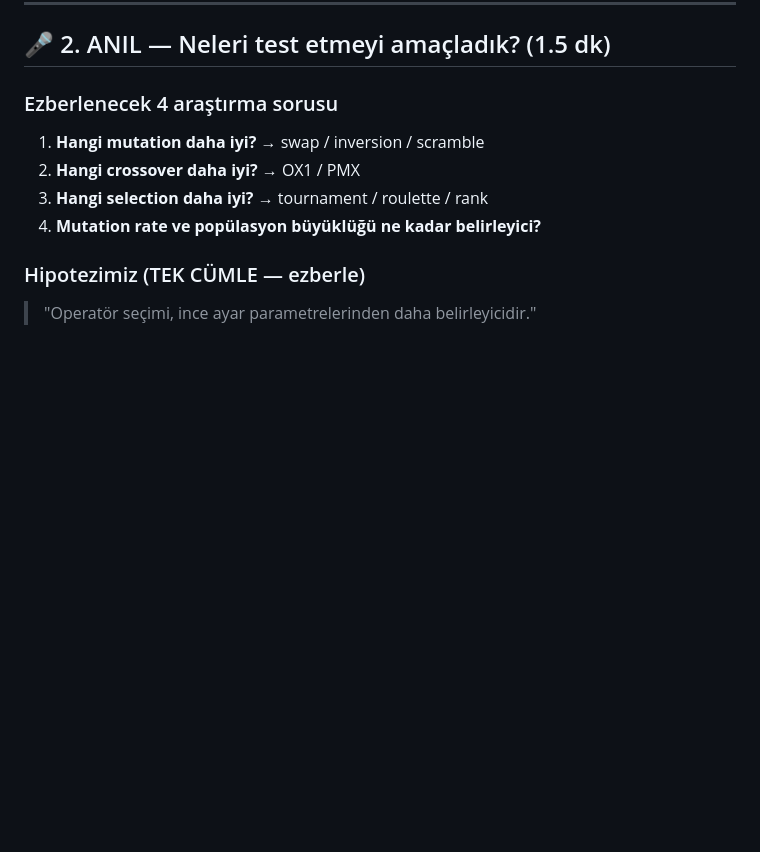
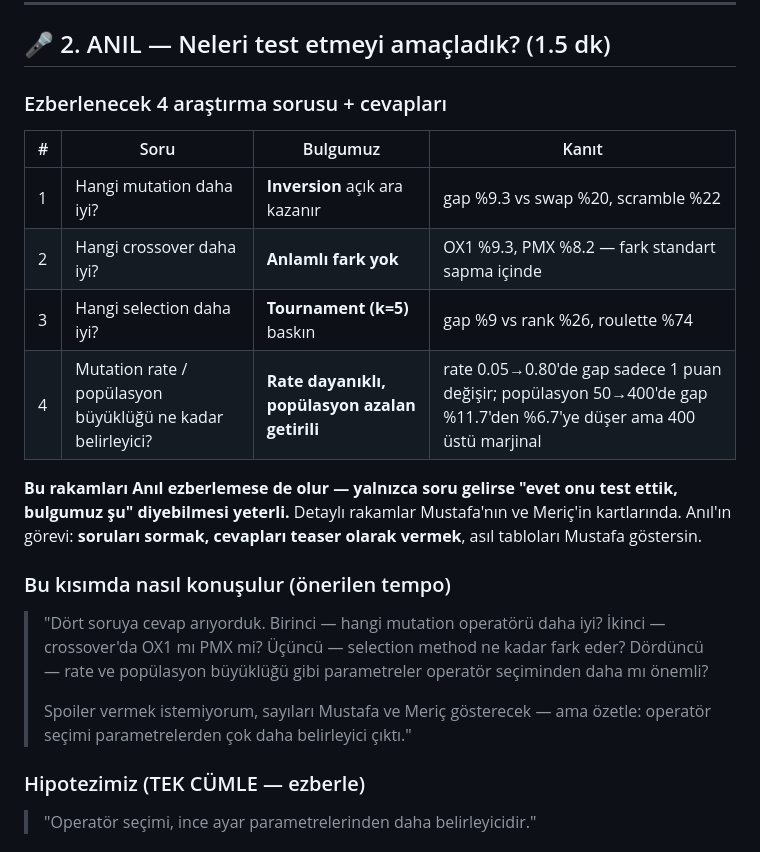
Before and after one commit to mericozkayagan/evocomp, a Markdown page: presentation/CALISMA.md, the part around the change. Drawn GitHub-style; blank space fills up the shorter version.

Commit message:
Add research question answers to Anıl's card
Anıl now has a soru-bulgu-kanıt table for the 4 research questions,
plus a suggested phrasing that teases the findings without stealing
Mustafa's and Meriç's numbers.

Co-Authored-By: Claude Opus 4.7 (1M context) <noreply@anthropic.com>

```diff
--- a/presentation/CALISMA.md
+++ b/presentation/CALISMA.md
@@ -68,12 +68,22 @@ Bütün ekip bilmeli. Demoda biri sorulursa kim cevaplarsa cevaplasın hata çı
 
 ## 🎤 2. ANIL — Neleri test etmeyi amaçladık? (1.5 dk)
 
-### Ezberlenecek 4 araştırma sorusu
+### Ezberlenecek 4 araştırma sorusu + cevapları
 
-1. **Hangi mutation daha iyi?** → swap / inversion / scramble
-2. **Hangi crossover daha iyi?** → OX1 / PMX
-3. **Hangi selection daha iyi?** → tournament / roulette / rank
-4. **Mutation rate ve popülasyon büyüklüğü ne kadar belirleyici?**
+| # | Soru | Bulgumuz | Kanıt |
+|---|---|---|---|
+| 1 | Hangi mutation daha iyi? | **Inversion** açık ara kazanır | gap %9.3 vs swap %20, scramble %22 |
+| 2 | Hangi crossover daha iyi? | **Anlamlı fark yok** | OX1 %9.3, PMX %8.2 — fark standart sapma içinde |
+| 3 | Hangi selection daha iyi? | **Tournament (k=5)** baskın | gap %9 vs rank %26, roulette %74 |
+| 4 | Mutation rate / popülasyon büyüklüğü ne kadar belirleyici? | **Rate dayanıklı, popülasyon azalan getirili** | rate 0.05→0.80'de gap sadece 1 puan değişir; popülasyon 50→400'de gap %11.7'den %6.7'ye düşer ama 400 üstü marjinal |
+
+**Bu rakamları Anıl ezberlemese de olur — yalnızca soru gelirse "evet onu test ettik, bulgumuz şu" diyebilmesi yeterli.** Detaylı rakamlar Mustafa'nın ve Meriç'in kartlarında. Anıl'ın görevi: **soruları sormak, cevapları teaser olarak vermek**, asıl tabloları Mustafa göstersin.
+
+### Bu kısımda nasıl konuşulur (önerilen tempo)
+
+> "Dört soruya cevap arıyorduk. Birinci — hangi mutation operatörü daha iyi? İkinci — crossover'da OX1 mı PMX mi? Üçüncü — selection method ne kadar fark eder? Dördüncü — rate ve popülasyon büyüklüğü gibi parametreler operatör seçiminden daha mı önemli?
+>
+> Spoiler vermek istemiyorum, sayıları Mustafa ve Meriç gösterecek — ama özetle: operatör seçimi parametrelerden çok daha belirleyici çıktı."
 
 ### Hipotezimiz (TEK CÜMLE — ezberle)
 
```
